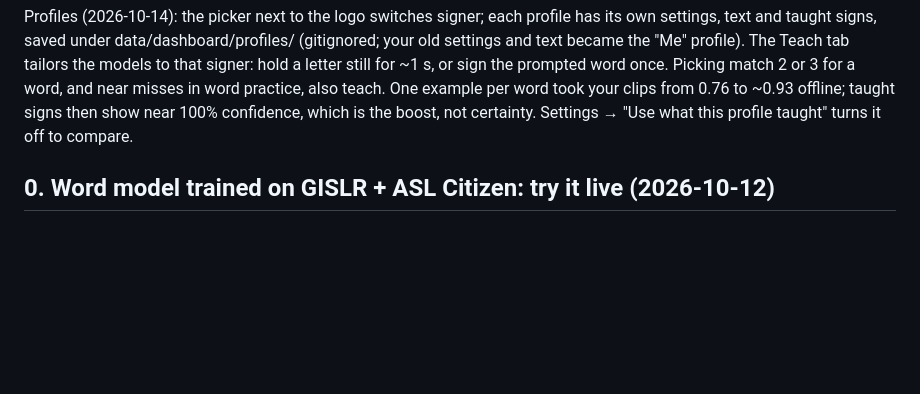
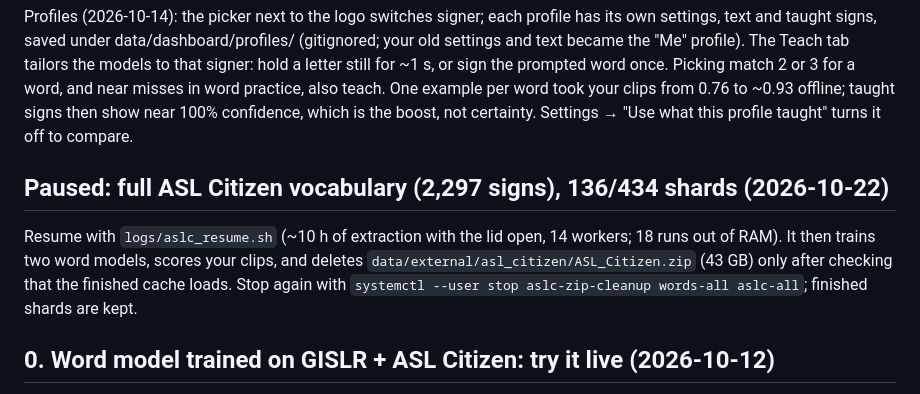
Before and after one commit to benparrack/asl-recognition, a Markdown page: HUMAN_TODO.md, the part around the change. GitHub-like rendering; blank space fills up the shorter version.

Commit message:
HUMAN_TODO: how to resume the paused full ASL Citizen extraction
Co-Authored-By: Claude Opus 5.5 <noreply@anthropic.com>

```diff
--- a/HUMAN_TODO.md
+++ b/HUMAN_TODO.md
@@ -30,6 +30,14 @@ word, and near misses in word practice, also teach. One example per word took
 your clips from 0.76 to ~0.93 offline; taught signs then show near 100%
 confidence, which is the boost, not certainty. Settings → "Use what this
 profile taught" turns it off to compare.
+
+## Paused: full ASL Citizen vocabulary (2,297 signs), 136/434 shards (2026-10-22)
+
+Resume with `logs/aslc_resume.sh` (~10 h of extraction with the lid open, 14
+workers; 18 runs out of RAM). It then trains two word models, scores your
+clips, and deletes `data/external/asl_citizen/ASL_Citizen.zip` (43 GB) only
+after checking that the finished cache loads. Stop again with
+`systemctl --user stop aslc-zip-cleanup words-all aslc-all`; finished shards are kept.
 
 ## 0. Word model trained on GISLR + ASL Citizen: try it live (2026-10-12)
 
```
